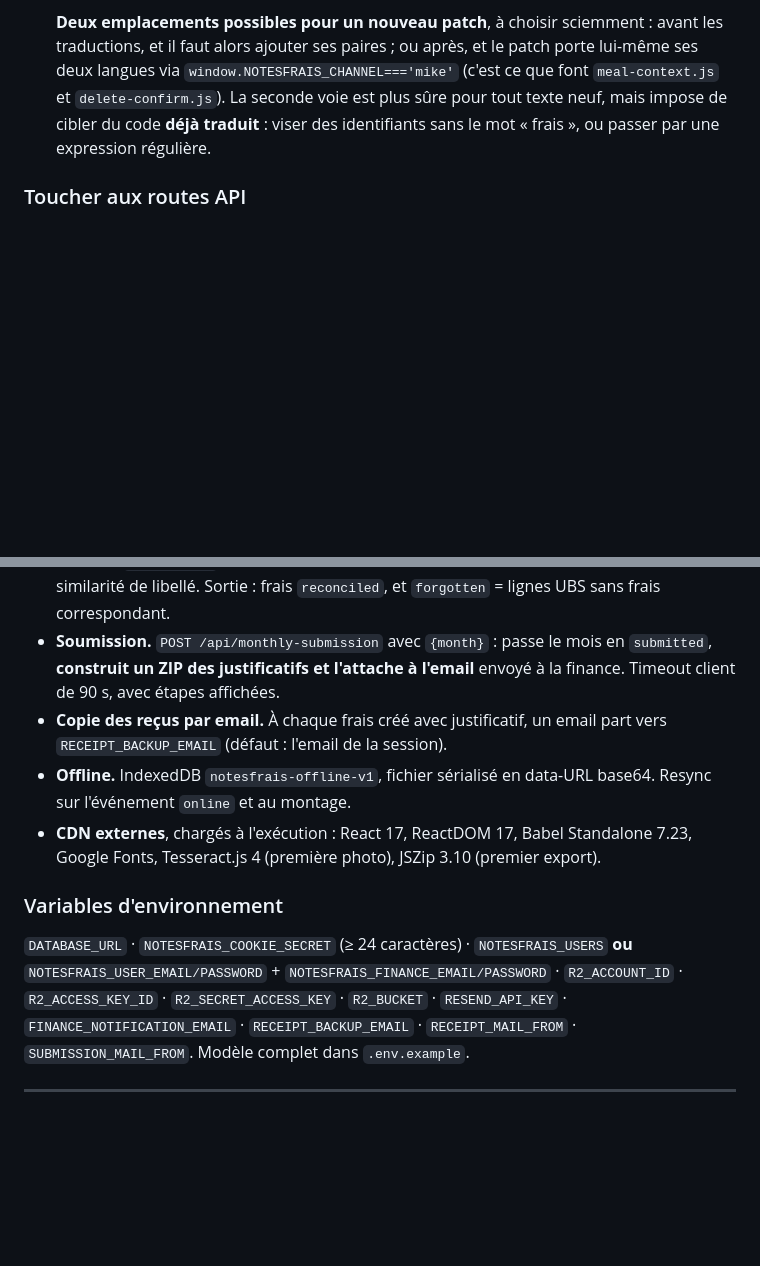
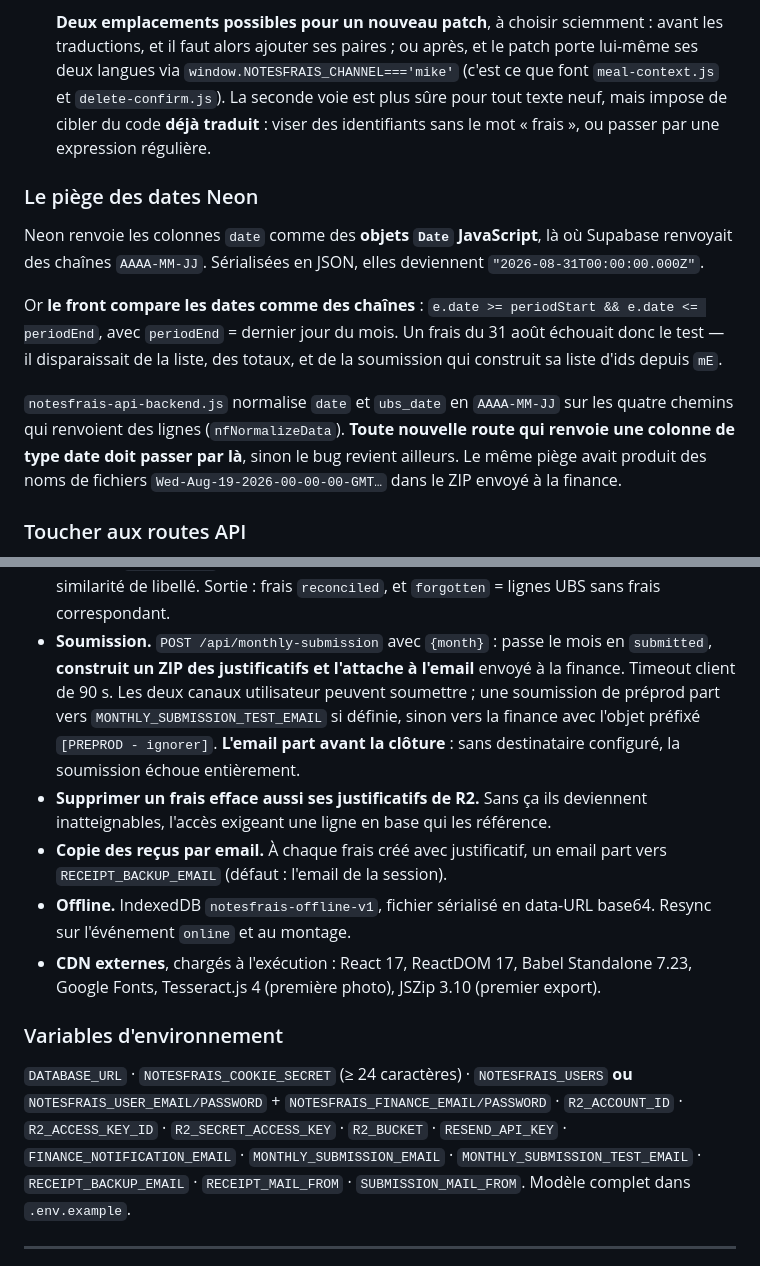
Before and after one commit to NumeriqAG/notesfrais, a Markdown page: CLAUDE.md, 2 parts joined by grey strips. GitHub-like rendering; blank space fills up the shorter version.

Commit message:
Document the Neon date pitfall in CLAUDE.md
It is a class of bug, not one incident: Neon returns date columns as Date
objects where Supabase returned AAAA-MM-JJ strings, and the front end compares
dates as strings. The same root cause cost an end-of-month expense its
visibility and produced unusable filenames in the ZIP sent to finance. Any new
route returning a date column has to go through nfNormalizeData or the bug
reappears elsewhere.

Also records that both user channels may submit, how a preprod submission is
routed and labelled, that the email goes out before the month closes, and that
deleting an expense now removes its receipts.

Co-Authored-By: Claude Opus 5 <noreply@anthropic.com>
Claude-Session: https://claude.ai/code/session_019mWznGE3psA7SpMuuaeZ6f

```diff
--- a/CLAUDE.md
+++ b/CLAUDE.md
@@ -331,6 +331,23 @@ l'époque Supabase et continuent de tourner grâce au shim.
    impose de cibler du code **déjà traduit** : viser des identifiants sans le mot
    « frais », ou passer par une expression régulière.
 
+### Le piège des dates Neon
+
+Neon renvoie les colonnes `date` comme des **objets `Date` JavaScript**, là où
+Supabase renvoyait des chaînes `AAAA-MM-JJ`. Sérialisées en JSON, elles
+deviennent `"2026-08-31T00:00:00.000Z"`.
+
+Or **le front compare les dates comme des chaînes** :
+`e.date >= periodStart && e.date <= periodEnd`, avec `periodEnd` = dernier jour
+du mois. Un frais du 31 août échouait donc le test — il disparaissait de la
+liste, des totaux, et de la soumission qui construit sa liste d'ids depuis `mE`.
+
+`notesfrais-api-backend.js` normalise `date` et `ubs_date` en `AAAA-MM-JJ` sur
+les quatre chemins qui renvoient des lignes (`nfNormalizeData`). **Toute
+nouvelle route qui renvoie une colonne de type date doit passer par là**, sinon
+le bug revient ailleurs. Le même piège avait produit des noms de fichiers
+`Wed-Aug-19-2026-00-00-00-GMT…` dans le ZIP envoyé à la finance.
+
 ### Toucher aux routes API
 
 Il n'y a pas de RLS pour rattraper une erreur. Toute nouvelle route part de
@@ -354,7 +371,13 @@ session, vérification que les ids demandés sont bien accessibles avant d'écri
   frais `reconciled`, et `forgotten` = lignes UBS sans frais correspondant.
 - **Soumission.** `POST /api/monthly-submission` avec `{month}` : passe le mois
   en `submitted`, **construit un ZIP des justificatifs et l'attache à l'email**
-  envoyé à la finance. Timeout client de 90 s, avec étapes affichées.
+  envoyé à la finance. Timeout client de 90 s. Les deux canaux utilisateur
+  peuvent soumettre ; une soumission de préprod part vers
+  `MONTHLY_SUBMISSION_TEST_EMAIL` si définie, sinon vers la finance avec l'objet
+  préfixé `[PREPROD - ignorer]`. **L'email part avant la clôture** : sans
+  destinataire configuré, la soumission échoue entièrement.
+- **Supprimer un frais efface aussi ses justificatifs de R2.** Sans ça ils
+  deviennent inatteignables, l'accès exigeant une ligne en base qui les référence.
 - **Copie des reçus par email.** À chaque frais créé avec justificatif, un email
   part vers `RECEIPT_BACKUP_EMAIL` (défaut : l'email de la session).
 - **Offline.** IndexedDB `notesfrais-offline-v1`, fichier sérialisé en data-URL
@@ -369,7 +392,8 @@ session, vérification que les ids demandés sont bien accessibles avant d'écri
 `NOTESFRAIS_USERS` **ou** `NOTESFRAIS_USER_EMAIL/PASSWORD` +
 `NOTESFRAIS_FINANCE_EMAIL/PASSWORD` · `R2_ACCOUNT_ID` · `R2_ACCESS_KEY_ID` ·
 `R2_SECRET_ACCESS_KEY` · `R2_BUCKET` · `RESEND_API_KEY` ·
-`FINANCE_NOTIFICATION_EMAIL` · `RECEIPT_BACKUP_EMAIL` · `RECEIPT_MAIL_FROM` ·
+`FINANCE_NOTIFICATION_EMAIL` · `MONTHLY_SUBMISSION_EMAIL` ·
+`MONTHLY_SUBMISSION_TEST_EMAIL` · `RECEIPT_BACKUP_EMAIL` · `RECEIPT_MAIL_FROM` ·
 `SUBMISSION_MAIL_FROM`. Modèle complet dans `.env.example`.
 
 ---
```
